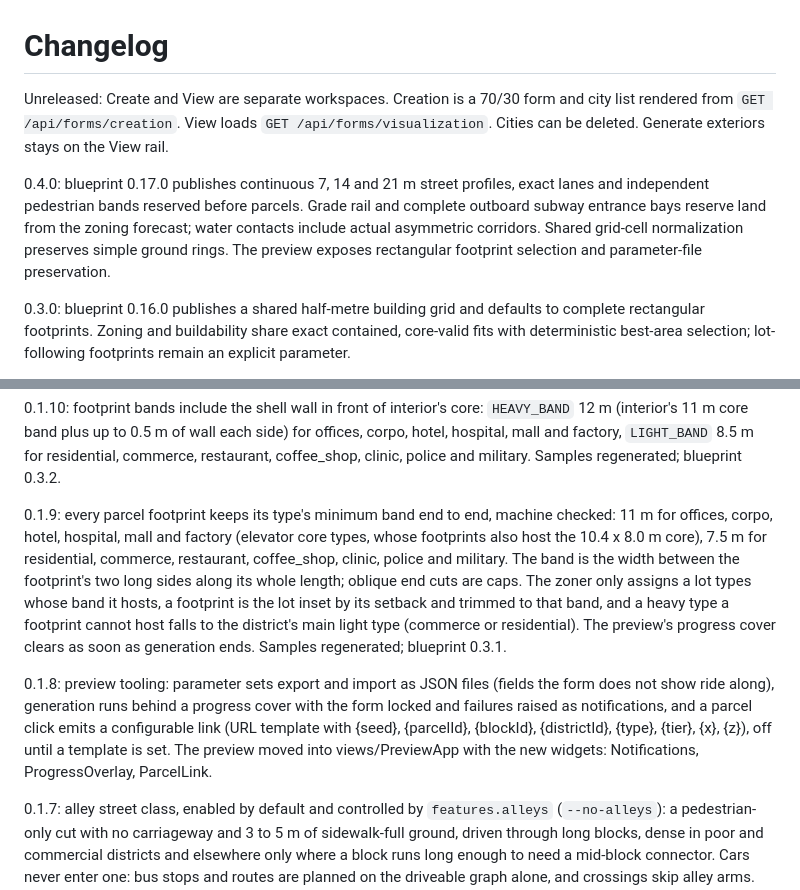
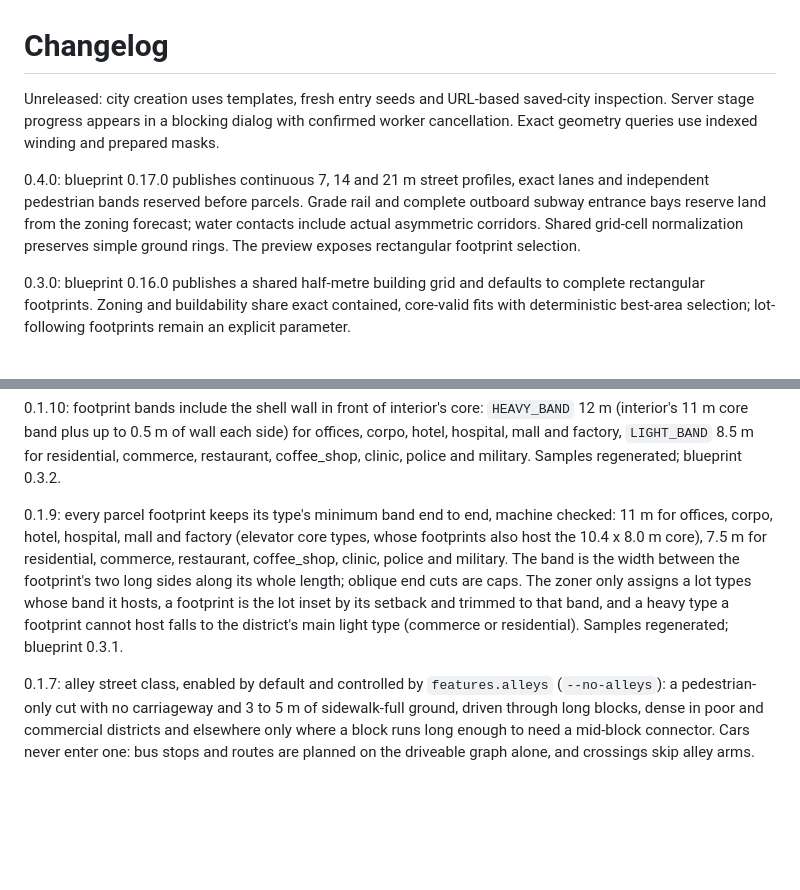
Before and after one commit to hec-ovi/urbe-atlas, a Markdown page: CHANGELOG.md, 2 parts joined by grey strips. GitHub-like rendering; blank space fills up the shorter version.

```diff
--- a/CHANGELOG.md
+++ b/CHANGELOG.md
@@ -1,8 +1,8 @@
 # Changelog
 
-Unreleased: Create and View are separate workspaces. Creation is a 70/30 form and city list rendered from `GET /api/forms/creation`. View loads `GET /api/forms/visualization`. Cities can be deleted. Generate exteriors stays on the View rail.
+Unreleased: city creation uses templates, fresh entry seeds and URL-based saved-city inspection. Server stage progress appears in a blocking dialog with confirmed worker cancellation. Exact geometry queries use indexed winding and prepared masks.
 
-0.4.0: blueprint 0.17.0 publishes continuous 7, 14 and 21 m street profiles, exact lanes and independent pedestrian bands reserved before parcels. Grade rail and complete outboard subway entrance bays reserve land from the zoning forecast; water contacts include actual asymmetric corridors. Shared grid-cell normalization preserves simple ground rings. The preview exposes rectangular footprint selection and parameter-file preservation.
+0.4.0: blueprint 0.17.0 publishes continuous 7, 14 and 21 m street profiles, exact lanes and independent pedestrian bands reserved before parcels. Grade rail and complete outboard subway entrance bays reserve land from the zoning forecast; water contacts include actual asymmetric corridors. Shared grid-cell normalization preserves simple ground rings. The preview exposes rectangular footprint selection.
 
 0.3.0: blueprint 0.16.0 publishes a shared half-metre building grid and defaults to complete rectangular footprints. Zoning and buildability share exact contained, core-valid fits with deterministic best-area selection; lot-following footprints remain an explicit parameter.
 
@@ -64,9 +64,8 @@ Unreleased: Create and View are separate workspaces. Creation is a 70/30 form an
 
 0.1.10: footprint bands include the shell wall in front of interior's core: `HEAVY_BAND` 12 m (interior's 11 m core band plus up to 0.5 m of wall each side) for offices, corpo, hotel, hospital, mall and factory, `LIGHT_BAND` 8.5 m for residential, commerce, restaurant, coffee_shop, clinic, police and military. Samples regenerated; blueprint 0.3.2.
 
-0.1.9: every parcel footprint keeps its type's minimum band end to end, machine checked: 11 m for offices, corpo, hotel, hospital, mall and factory (elevator core types, whose footprints also host the 10.4 x 8.0 m core), 7.5 m for residential, commerce, restaurant, coffee_shop, clinic, police and military. The band is the width between the footprint's two long sides along its whole length; oblique end cuts are caps. The zoner only assigns a lot types whose band it hosts, a footprint is the lot inset by its setback and trimmed to that band, and a heavy type a footprint cannot host falls to the district's main light type (commerce or residential). The preview's progress cover clears as soon as generation ends. Samples regenerated; blueprint 0.3.1.
+0.1.9: every parcel footprint keeps its type's minimum band end to end, machine checked: 11 m for offices, corpo, hotel, hospital, mall and factory (elevator core types, whose footprints also host the 10.4 x 8.0 m core), 7.5 m for residential, commerce, restaurant, coffee_shop, clinic, police and military. The band is the width between the footprint's two long sides along its whole length; oblique end cuts are caps. The zoner only assigns a lot types whose band it hosts, a footprint is the lot inset by its setback and trimmed to that band, and a heavy type a footprint cannot host falls to the district's main light type (commerce or residential). Samples regenerated; blueprint 0.3.1.
 
-0.1.8: preview tooling: parameter sets export and import as JSON files (fields the form does not show ride along), generation runs behind a progress cover with the form locked and failures raised as notifications, and a parcel click emits a configurable link (URL template with {seed}, {parcelId}, {blockId}, {districtId}, {type}, {tier}, {x}, {z}), off until a template is set. The preview moved into views/PreviewApp with the new widgets: Notifications, ProgressOverlay, ParcelLink.
 
 0.1.7: alley street class, enabled by default and controlled by `features.alleys` (`--no-alleys`): a pedestrian-only cut with no carriageway and 3 to 5 m of sidewalk-full ground, driven through long blocks, dense in poor and commercial districts and elsewhere only where a block runs long enough to need a mid-block connector. Cars never enter one: bus stops and routes are planned on the driveable graph alone, and crossings skip alley arms. The street graph is built twice, once to read the blocks and once with the alleys inside it, so an alley is a node-and-edge member of the same planar network. Samples regenerated; blueprint 0.3.0.
 
```
Also changed, not shown: README.md (+1 -1 lines), docs/INDEX.md (+2 -2 lines).
